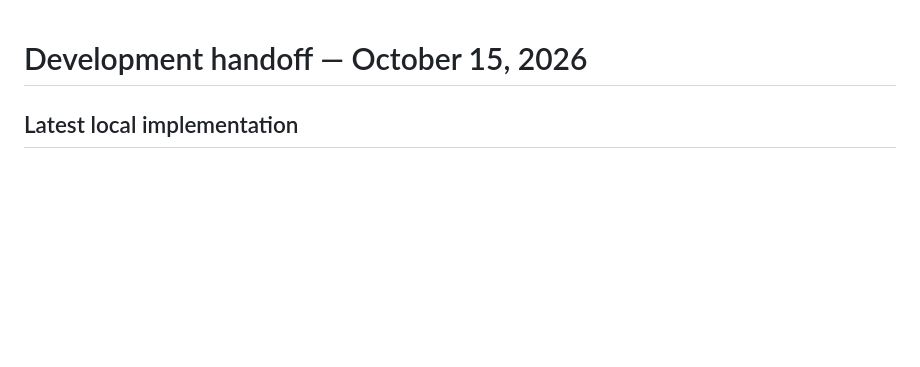
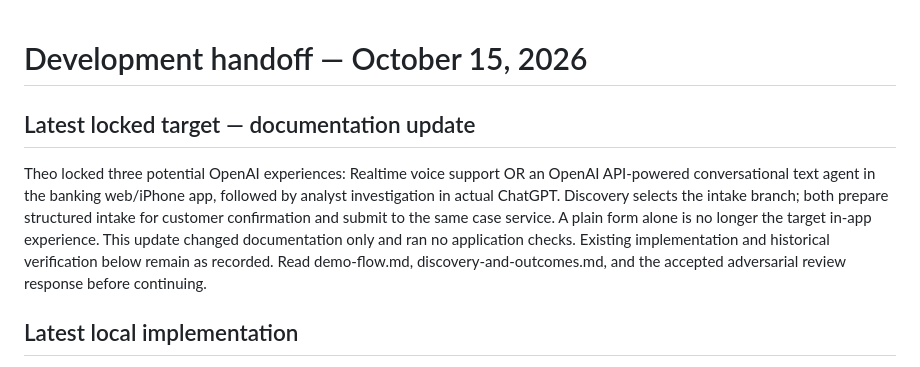
Before and after one commit to buildtheo/apex_demo, a Markdown page: docs/handoff.md, the part around the change. GitHub-like rendering; blank space fills up the shorter version.

Commit message:
Lock discovery-selected voice or API text intake plus ChatGPT analyst demo

```diff
--- a/docs/handoff.md
+++ b/docs/handoff.md
@@ -1,4 +1,8 @@
 # Development handoff — October 15, 2026
+
+## Latest locked target — documentation update
+
+Theo locked three potential OpenAI experiences: Realtime voice support OR an OpenAI API-powered conversational text agent in the banking web/iPhone app, followed by analyst investigation in actual ChatGPT. Discovery selects the intake branch; both prepare structured intake for customer confirmation and submit to the same case service. A plain form alone is no longer the target in-app experience. This update changed documentation only and ran no application checks. Existing implementation and historical verification below remain as recorded. Read demo-flow.md, discovery-and-outcomes.md, and the accepted adversarial review response before continuing.
 
 ## Latest local implementation
 
```
